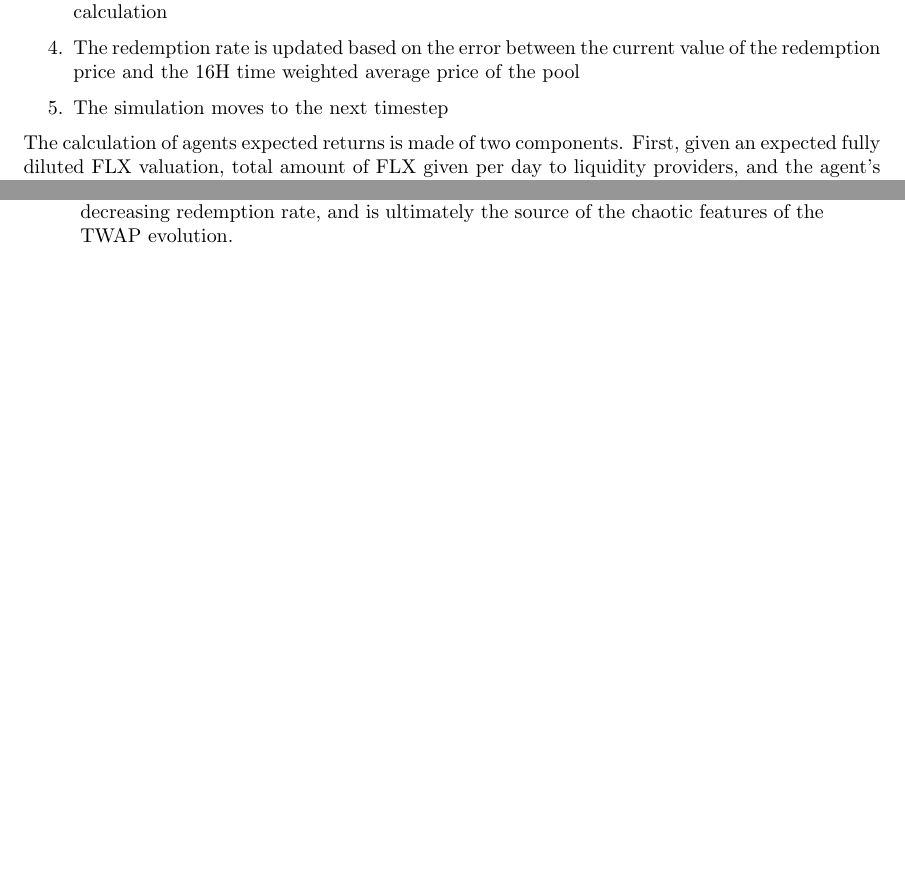
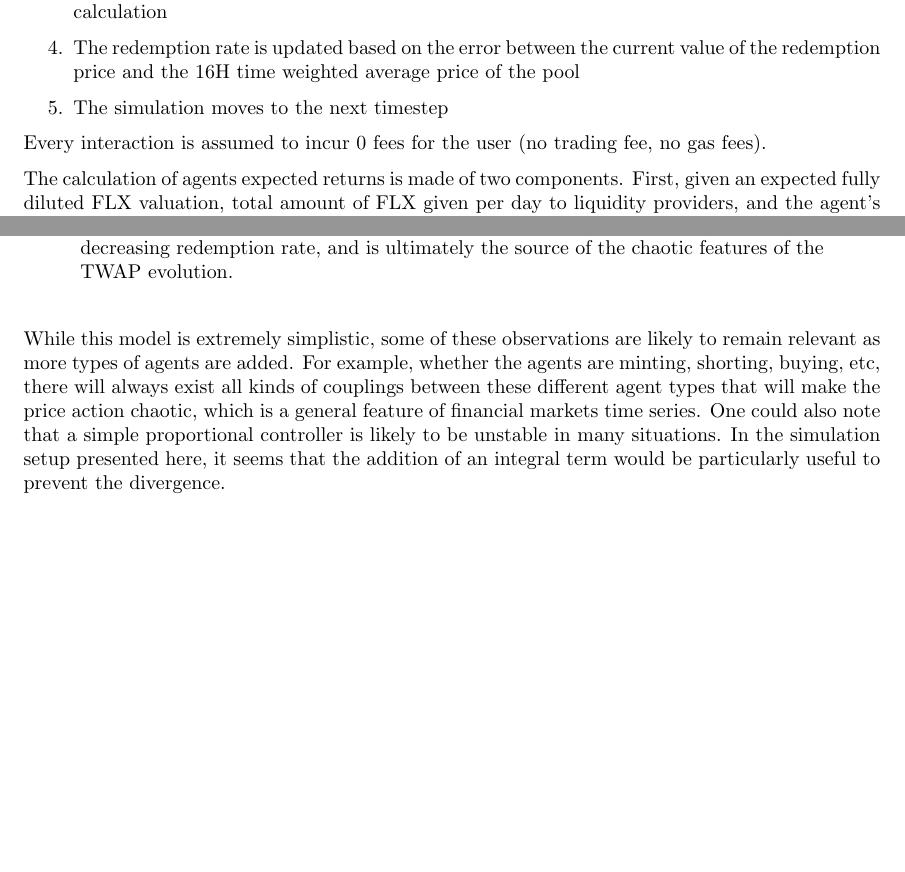
Before and after one commit to experiencedft/rai-simulator, a LaTeX document (report/report.tex): two parts of pages 2 and 6 of 6, joined at a grey line, cut so that both start at the same text, the shorter picture padded with empty space. The pictures show the PDF file report/report.pdf that the author committed with the source.

Commit message:
Update report

```diff
--- a/report/report.tex
+++ b/report/report.tex
@@ -133,6 +136,8 @@ title=\lstname % show the filename of files included with \lstinputlisting; also
       \item The redemption rate is updated based on the error between the current value of the redemption price and the 16H time weighted average price of the pool
       \item The simulation moves to the next timestep
     \end{enumerate}
+
+    Every interaction is assumed to incur 0 fees for the user (no trading fee, no gas fees).
 
     The calculation of agents expected returns is made of two components. First, given an expected fully diluted FLX valuation, total amount of FLX given per day to liquidity providers, and the agent's pool share or potential pool share, an expected amount of rewards per day in USD is calculated and extrapolated to a year if all things stayed equal. Denoting the expected FLX valuation $V_{FLX}$, the FLX distributed per day to liquidity providers $D_{FLX}$, the agent's pool share $s_{\mathrm{pool}}$, and the current value of the agent's pool share $V_{\mathrm{share}}$ this part of the returns is:
 
@@ -216,6 +221,8 @@ title=\lstname % show the filename of files included with \lstinputlisting; also
       \caption{Evolution of the hourly redemption rate over a year. The rate increases when the difference between the redemption price and market TWAP decreases and conversely.}
     \end{figure}
 
+    \subsection{Observations}
+
     From Figure 1, one can develop an intuition of the interaction between the agents and the system and its controller.
 
     First, the redemption price is equal to the price at which the Uniswap pool is seeded. As a consequence, the error is zero and the only type of return agents have are the positive returns of the liquidity mining rewards. They immediately jump into the pool, moving the price up.
@@ -224,11 +231,11 @@ title=\lstname % show the filename of files included with \lstinputlisting; also
 
     One surprising feature at first glance is that some agents seem to go in and out of the pool chaotically, instead of dropping sequentially as the returns go below their respective thresholds due to constant decrease of the redemption rate. This can be understood as coupling between the agents. Indeed, the calculation of their returns from liquidity mining depends on their pool share, which in turn depends on the amount of other agents that are in the pool. If a particular agent leaves the pool, this might increase the proportional share of another agent who had previously left it, making their expected return go above threshold again. This musical chair game continues until the redemption rate becomes so low that some agents leave the pool definitely.
 
-    Around day 330 with the parameters of this run, the redemption rate is so low that every agent has left the pool. Since we have seeded the pool with a baseline amount that cannot be withdrawn and that are no other agents capable of driving the market price down in this setup, the price stays exactly the same as the initial price of the pool (constant function market makers are path independent), so the error grows indefinitely.
+    Around day 330 with the parameters of this run, the redemption rate is so low that every agent has left the pool. Since we have seeded the pool with a baseline amount that cannot be withdrawn and that are no other agents capable of driving the market price down in this setup, the price stays exactly the same as the initial price of the pool (constant function market makers are path independent with zero fees), so the error grows indefinitely.
 
     In order to confirm the idea of agents expected returns not going down smoothly, the evolution of one particular agents' expected return over the first 50 days is plotted below, as well as the evolution of their pool share.
 
-    \begin{figure}
+    \begin{figure}[H]
       \captionsetup[subfigure]{position=b}
       \centering
       \begin{subfigure}[t]{.5\textwidth}
@@ -246,4 +253,6 @@ title=\lstname % show the filename of files included with \lstinputlisting; also
       \caption{The expected return and pool share of a particular agent are shown to evolve chaotically, as other agents leave and join the pool, their current or potential pool share increases or decreases respectively, influencing their expected return calculations. This coupling explains why the agent's expected returns don't go down setadily with the decreasing redemption rate, and is ultimately the source of the chaotic features of the TWAP evolution.}
     \end{figure}
 
+    While this model is extremely simplistic, some of these observations are likely to remain relevant as more types of agents are added. For example, whether the agents are minting, shorting, buying, etc, there will always exist all kinds of couplings between these different agent types that will make the price action chaotic, which is a general feature of financial markets time series. One could also note that a simple proportional controller is likely to be unstable in many situations. In the simulation setup presented here, it seems that the addition of an integral term would be particularly useful to prevent the divergence.
+
 \end{document}
```
Also changed, not shown: report/report.pdf, report/report.tex (3 more changed lines).
